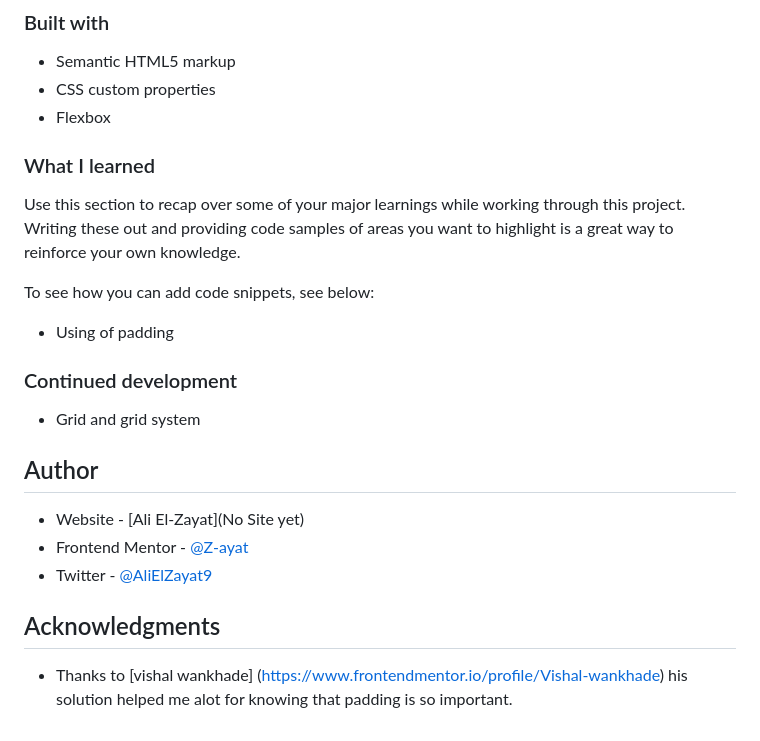
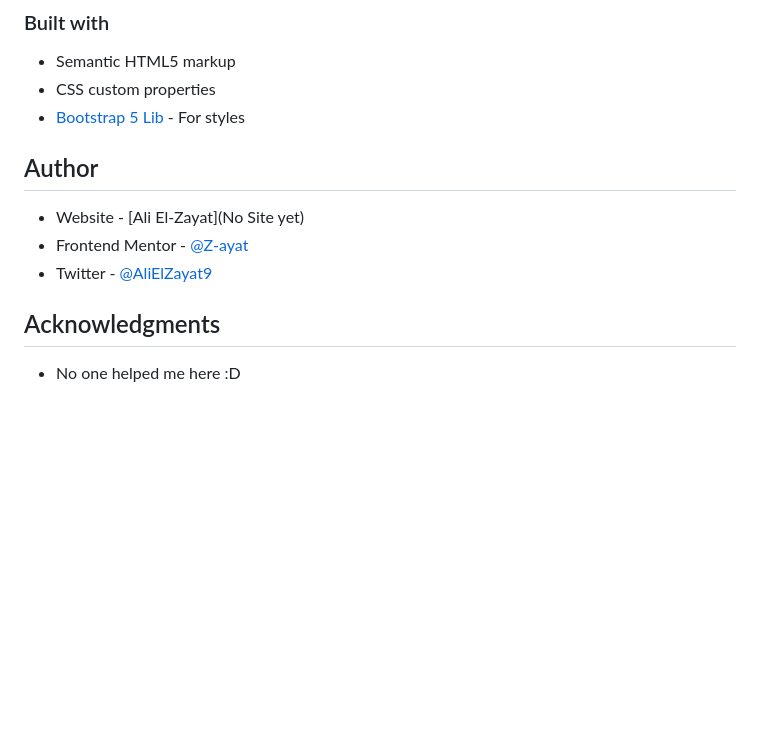
Before and after one commit to Z-ayat/Stats-preview-card-component-challenge, a Markdown page: README.md, the part around the change printed below. Rendered like a GitHub page; blank space fills up the shorter version.

```diff
--- a/README.md
+++ b/README.md
@@ -47,23 +38,7 @@ Then crop/optimize/edit your image however you like, add it to your project, and
 
 - Semantic HTML5 markup
 - CSS custom properties
-- Flexbox
-
-
-### What I learned
-
-Use this section to recap over some of your major learnings while working through this project. Writing these out and providing code samples of areas you want to highlight is a great way to reinforce your own knowledge.
-
-To see how you can add code snippets, see below:
-
-
-- Using of padding
-
-
-### Continued development
-
-- Grid and grid system
-
+- [Bootstrap 5 Lib](https://getbootstrap.com/docs/5.0/getting-started/introduction/) - For styles
 
 ## Author
 
@@ -71,7 +46,6 @@ To see how you can add code snippets, see below:
 - Frontend Mentor - [@Z-ayat](https://www.frontendmentor.io/profile/Z-ayat)
 - Twitter - [@AliElZayat9](https://twitter.com/AliElZayat9)
 
-
 ## Acknowledgments
 
-- Thanks to [vishal wankhade] (https://www.frontendmentor.io/profile/Vishal-wankhade) his solution helped me alot for knowing that padding is so important.
+- No one helped me here :D
```
Also changed, not shown: other parts of README.md (+6 -15 lines), images/image-header-desktop.jpg (added), images/image-header-mobile.jpg (added), screenshot.jpg, 3 other files.
